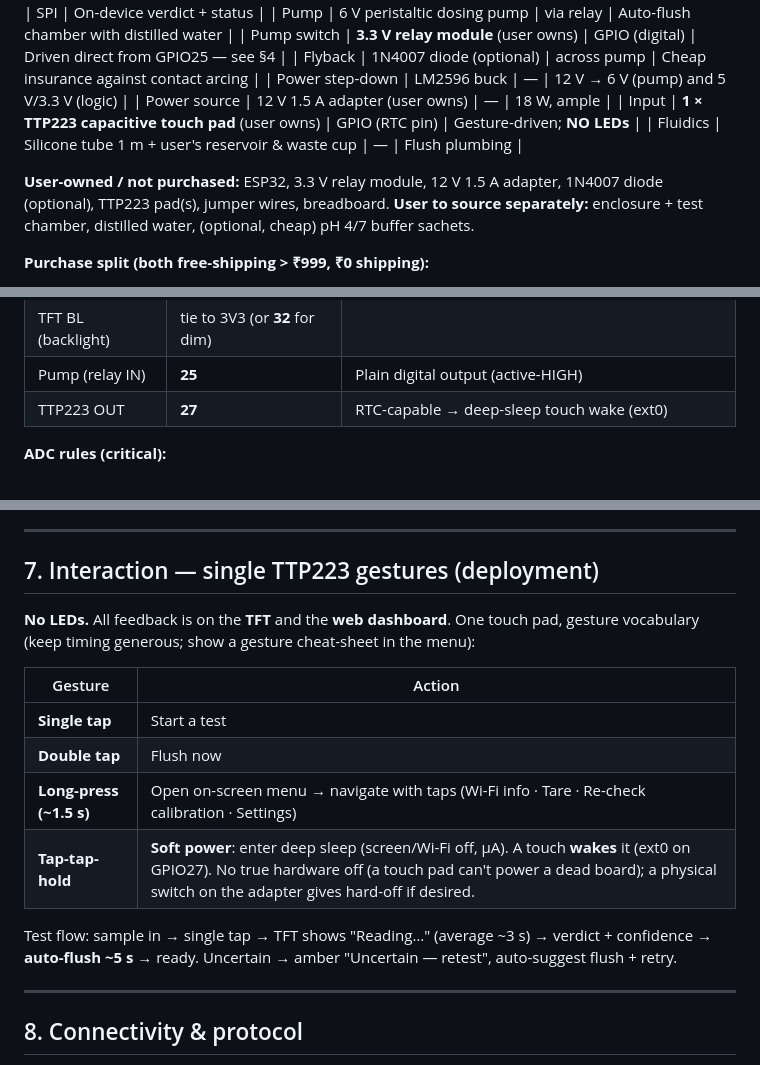
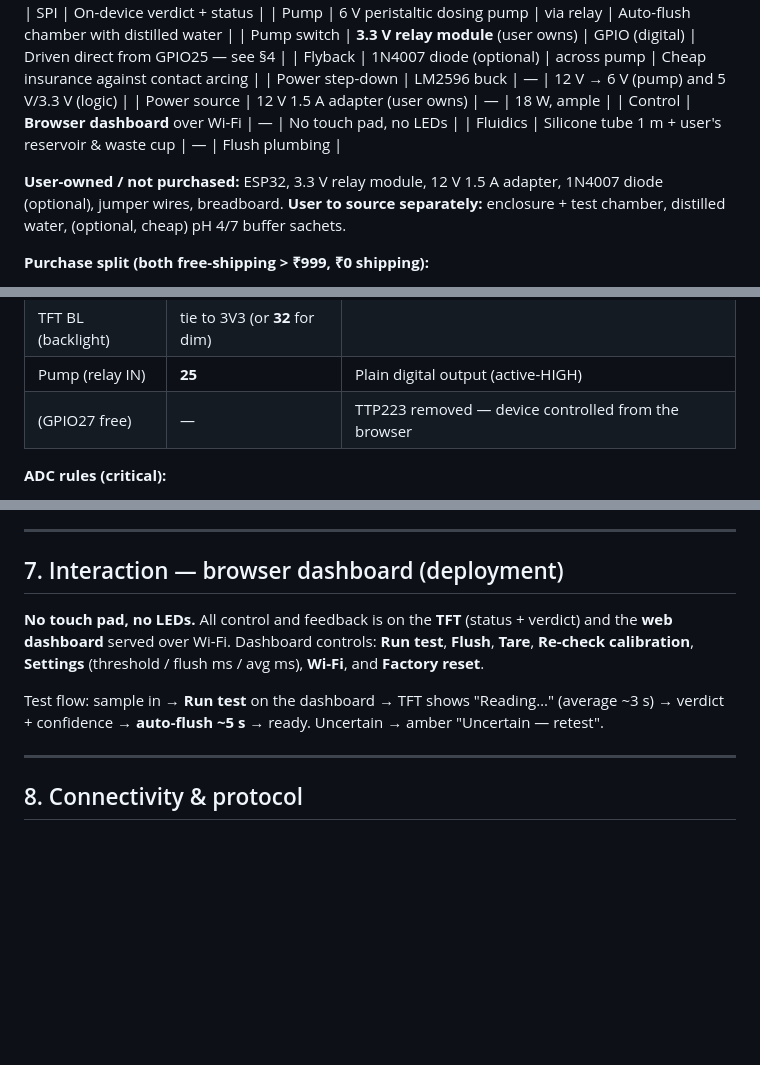
Before and after one commit to nikk-0712/aquamilk-detect, a Markdown page: PROJECT_CONTEXT.md, 3 parts joined by grey strips. Drawn GitHub-style; blank space fills up the shorter version.

```diff
--- a/PROJECT_CONTEXT.md
+++ b/PROJECT_CONTEXT.md
@@ -45,10 +45,10 @@ The system is delivered as **three separate Arduino firmwares** plus **one web a
 | Flyback | 1N4007 diode (optional) | across pump | Cheap insurance against contact arcing |
 | Power step-down | LM2596 buck | — | 12 V → 6 V (pump) and 5 V/3.3 V (logic) |
 | Power source | 12 V 1.5 A adapter (user owns) | — | 18 W, ample |
-| Input | **1 × TTP223 capacitive touch pad** (user owns) | GPIO (RTC pin) | Gesture-driven; **NO LEDs** |
+| Control | **Browser dashboard** over Wi-Fi | — | No touch pad, no LEDs |
 | Fluidics | Silicone tube 1 m + user's reservoir & waste cup | — | Flush plumbing |
 
-**User-owned / not purchased:** ESP32, 3.3 V relay module, 12 V 1.5 A adapter, 1N4007 diode (optional), TTP223 pad(s), jumper wires, breadboard.
+**User-owned / not purchased:** ESP32, 3.3 V relay module, 12 V 1.5 A adapter, 1N4007 diode (optional), jumper wires, breadboard.
 **User to source separately:** enclosure + test chamber, distilled water, (optional, cheap) pH 4/7 buffer sachets.
 
 **Purchase split (both free-shipping > ₹999, ₹0 shipping):**
@@ -79,7 +79,7 @@ Use these exact pins in all firmwares.
 | TFT RST | **15** | strapping pin — pull the DevKit from its socket to flash, then reseat |
 | TFT BL (backlight) | tie to 3V3 (or **32** for dim) | |
 | Pump (relay IN) | **25** | Plain digital output (active-HIGH) |
-| TTP223 OUT | **27** | RTC-capable → deep-sleep touch wake (ext0) |
+| (GPIO27 free) | — | TTP223 removed — device controlled from the browser |
 
 **ADC rules (critical):**
 - All three analog sensors are on **ADC1** because **ADC2 is unusable while Wi-Fi is on**.
@@ -132,18 +132,11 @@ density_g, color_r, color_g, color_b, color_clear
 
 ---
 
-## 7. Interaction — single TTP223 gestures (deployment)
+## 7. Interaction — browser dashboard (deployment)
 
-**No LEDs.** All feedback is on the **TFT** and the **web dashboard**. One touch pad, gesture vocabulary (keep timing generous; show a gesture cheat-sheet in the menu):
+**No touch pad, no LEDs.** All control and feedback is on the **TFT** (status + verdict) and the **web dashboard** served over Wi-Fi. Dashboard controls: **Run test**, **Flush**, **Tare**, **Re-check calibration**, **Settings** (threshold / flush ms / avg ms), **Wi-Fi**, and **Factory reset**.
 
-| Gesture | Action |
-|---|---|
-| **Single tap** | Start a test |
-| **Double tap** | Flush now |
-| **Long-press (~1.5 s)** | Open on-screen menu → navigate with taps (Wi-Fi info · Tare · Re-check calibration · Settings) |
-| **Tap-tap-hold** | **Soft power**: enter deep sleep (screen/Wi-Fi off, µA). A touch **wakes** it (ext0 on GPIO27). No true hardware off (a touch pad can't power a dead board); a physical switch on the adapter gives hard-off if desired. |
-
-Test flow: sample in → single tap → TFT shows "Reading…" (average ~3 s) → verdict + confidence → **auto-flush ~5 s** → ready. Uncertain → amber "Uncertain — retest", auto-suggest flush + retry.
+Test flow: sample in → **Run test** on the dashboard → TFT shows "Reading…" (average ~3 s) → verdict + confidence → **auto-flush ~5 s** → ready. Uncertain → amber "Uncertain — retest".
 
 ---
 
```
Also changed, not shown: README.md (+7 -10 lines), docs/wiring.md (+2 -3 lines).
